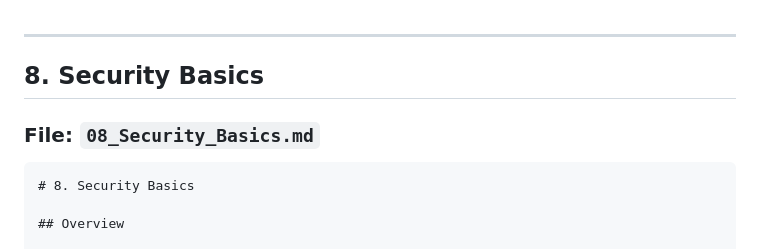
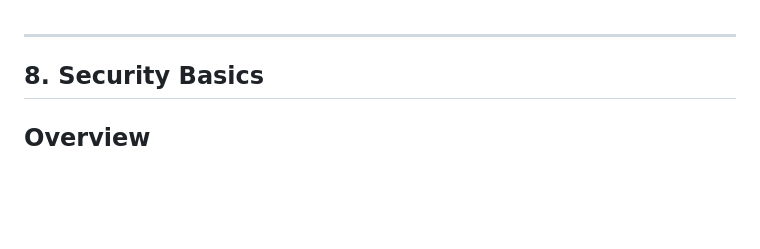
Before and after one commit to Lfardell1/LearningFactory, a Markdown page: networking/08_Security_Basics.md, the part around the change. Drawn GitHub-style; blank space fills up the shorter version.

````diff
--- a/networking/08_Security_Basics.md
+++ b/networking/08_Security_Basics.md
@@ -4,10 +4,6 @@
 
 ## 8. Security Basics
 
-### File: `08_Security_Basics.md`
-
-```markdown
-# 8. Security Basics
 
 ## Overview
 
````
